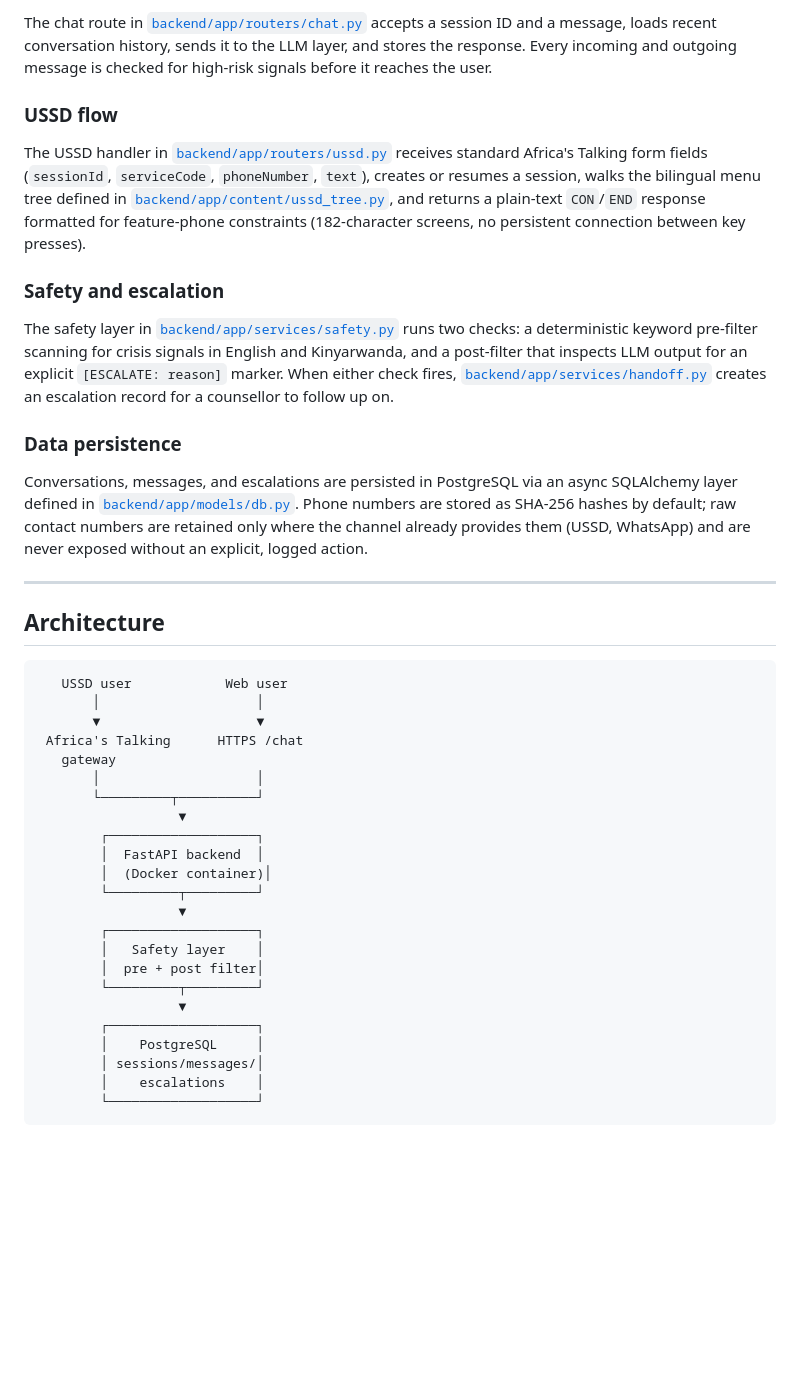
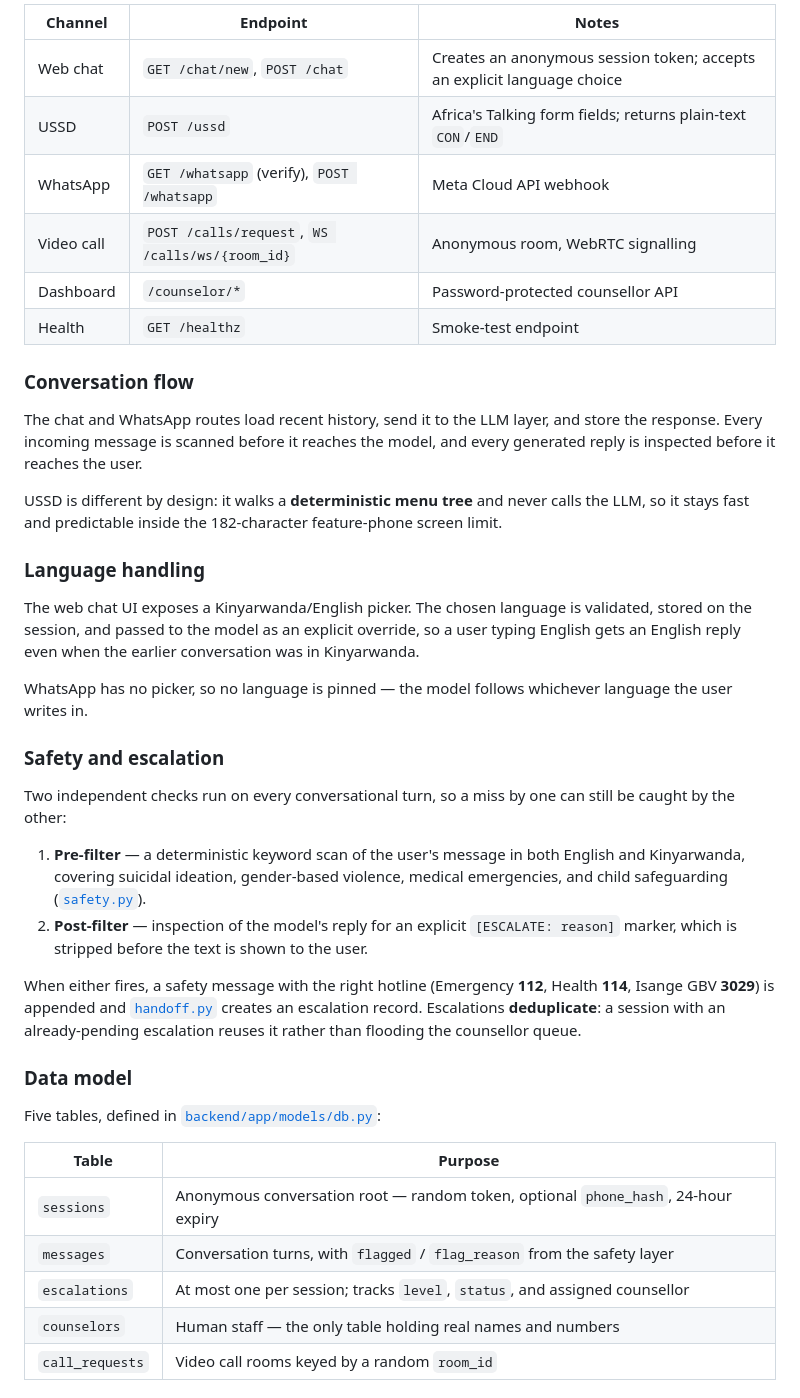
Before and after one commit to n-elie7/mbwira, a Markdown page: README.md, the part around the change printed below. Drawn GitHub-style; blank space fills up the shorter version.

````diff
--- a/README.md
+++ b/README.md
@@ -87,45 +131,43 @@ mbwira/
 
-The chat route in [`backend/app/routers/chat.py`](backend/app/routers/chat.py) accepts a session ID and a message, loads recent conversation history, sends it to the LLM layer, and stores the response. Every incoming and outgoing message is checked for high-risk signals before it reaches the user.
+| Channel | Endpoint | Notes |
+|---|---|---|
+| Web chat | `GET /chat/new`, `POST /chat` | Creates an anonymous session token; accepts an explicit language choice |
+| USSD | `POST /ussd` | Africa's Talking form fields; returns plain-text `CON`/`END` |
+| WhatsApp | `GET /whatsapp` (verify), `POST /whatsapp` | Meta Cloud API webhook |
+| Video call | `POST /calls/request`, `WS /calls/ws/{room_id}` | Anonymous room, WebRTC signalling |
+| Dashboard | `/counselor/*` | Password-protected counsellor API |
+| Health | `GET /healthz` | Smoke-test endpoint |
 
-### USSD flow
+### Conversation flow
 
-The USSD handler in [`backend/app/routers/ussd.py`](backend/app/routers/ussd.py) receives standard Africa's Talking form fields (`sessionId`, `serviceCode`, `phoneNumber`, `text`), creates or resumes a session, walks the bilingual menu tree defined in [`backend/app/content/ussd_tree.py`](backend/app/content/ussd_tree.py), and returns a plain-text `CON`/`END` response formatted for feature-phone constraints (182-character screens, no persistent connection between key presses).
+The chat and WhatsApp routes load recent history, send it to the LLM layer, and store the response. Every incoming message is scanned before it reaches the model, and every generated reply is inspected before it reaches the user.
+
+USSD is different by design: it walks a **deterministic menu tree** and never calls the LLM, so it stays fast and predictable inside the 182-character feature-phone screen limit.
+
+### Language handling
+
+The web chat UI exposes a Kinyarwanda/English picker. The chosen language is validated, stored on the session, and passed to the model as an explicit override, so a user typing English gets an English reply even when the earlier conversation was in Kinyarwanda.
+
+WhatsApp has no picker, so no language is pinned — the model follows whichever language the user writes in.
 
 ### Safety and escalation
 
-The safety layer in [`backend/app/services/safety.py`](backend/app/services/safety.py) runs two checks: a deterministic keyword pre-filter scanning for crisis signals in English and Kinyarwanda, and a post-filter that inspects LLM output for an explicit `[ESCALATE: reason]` marker. When either check fires, [`backend/app/services/handoff.py`](backend/app/services/handoff.py) creates an escalation record for a counsellor to follow up on.
+Two independent checks run on every conversational turn, so a miss by one can still be caught by the other:
 
-### Data persistence
+1. **Pre-filter** — a deterministic keyword scan of the user's message in both English and Kinyarwanda, covering suicidal ideation, gender-based violence, medical emergencies, and child safeguarding ([`safety.py`](backend/app/services/safety.py)).
+2. **Post-filter** — inspection of the model's reply for an explicit `[ESCALATE: reason]` marker, which is stripped before the text is shown to the user.
 
-Conversations, messages, and escalations are persisted in PostgreSQL via an async SQLAlchemy layer defined in [`backend/app/models/db.py`](backend/app/models/db.py). Phone numbers are stored as SHA-256 hashes by default; raw contact numbers are retained only where the channel already provides them (USSD, WhatsApp) and are never exposed without an explicit, logged action.
+When either fires, a safety message with the right hotline (Emergency **112**, Health **114**, Isange GBV **3029**) is appended and [`handoff.py`](backend/app/services/handoff.py) creates an escalation record. Escalations **deduplicate**: a session with an already-pending escalation reuses it rather than flooding the counsellor queue.
 
----
+### Data model
 
-## Architecture
+Five tables, defined in [`backend/app/models/db.py`](backend/app/models/db.py):
 
-```
-   USSD user            Web user
-       │                    │
-       ▼                    ▼
- Africa's Talking      HTTPS /chat
-   gateway
-       │                    │
-       └─────────┬──────────┘
-                  ▼
-        ┌───────────────────┐
-        │  FastAPI backend  │
-        │  (Docker container)│
-        └─────────┬─────────┘
-                  ▼
-        ┌───────────────────┐
-        │   Safety layer    │
-        │  pre + post filter│
-        └─────────┬─────────┘
-                  ▼
-        ┌───────────────────┐
-        │    PostgreSQL     │
-        │ sessions/messages/│
-        │    escalations    │
-        └───────────────────┘
-```
+| Table | Purpose |
+|---|---|
+| `sessions` | Anonymous conversation root — random token, optional `phone_hash`, 24-hour expiry |
+| `messages` | Conversation turns, with `flagged` / `flag_reason` from the safety layer |
+| `escalations` | At most one per session; tracks `level`, `status`, and assigned counsellor |
+| `counselors` | Human staff — the only table holding real names and numbers |
+| `call_requests` | Video call rooms keyed by a random `room_id` |
 
````
Also changed, not shown: other parts of README.md (+154 -81 lines), mbwira.jpeg (added).
